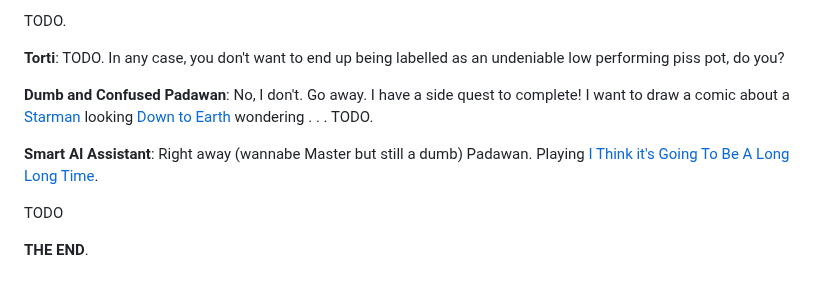
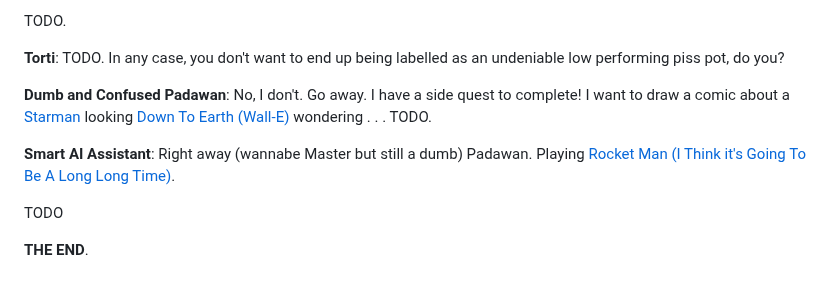
Before and after one commit to pawanmsr/n-methods, a Markdown page: doc/comic-script.md, the part around the change. Rendered like a GitHub page.

Commit message:
cross check song names from playlist

```diff
--- a/doc/comic-script.md
+++ b/doc/comic-script.md
@@ -29,9 +29,9 @@ TODO.
 
 **Torti**: TODO. In any case, you don't want to end up being labelled as an undeniable low performing piss pot, do you?
 
-**Dumb and Confused Padawan**: No, I don't. Go away. I have a side quest to complete! I want to draw a comic about a [Starman]() looking [Down to Earth]() wondering . . . TODO.
+**Dumb and Confused Padawan**: No, I don't. Go away. I have a side quest to complete! I want to draw a comic about a [Starman]() looking [Down To Earth (Wall-E)]() wondering . . . TODO.
 
-**Smart AI Assistant**: Right away (wannabe Master but still a dumb) Padawan. Playing [I Think it's Going To Be A Long Long Time]().
+**Smart AI Assistant**: Right away (wannabe Master but still a dumb) Padawan. Playing [Rocket Man (I Think it's Going To Be A Long Long Time)]().
 
 TODO
 
```
